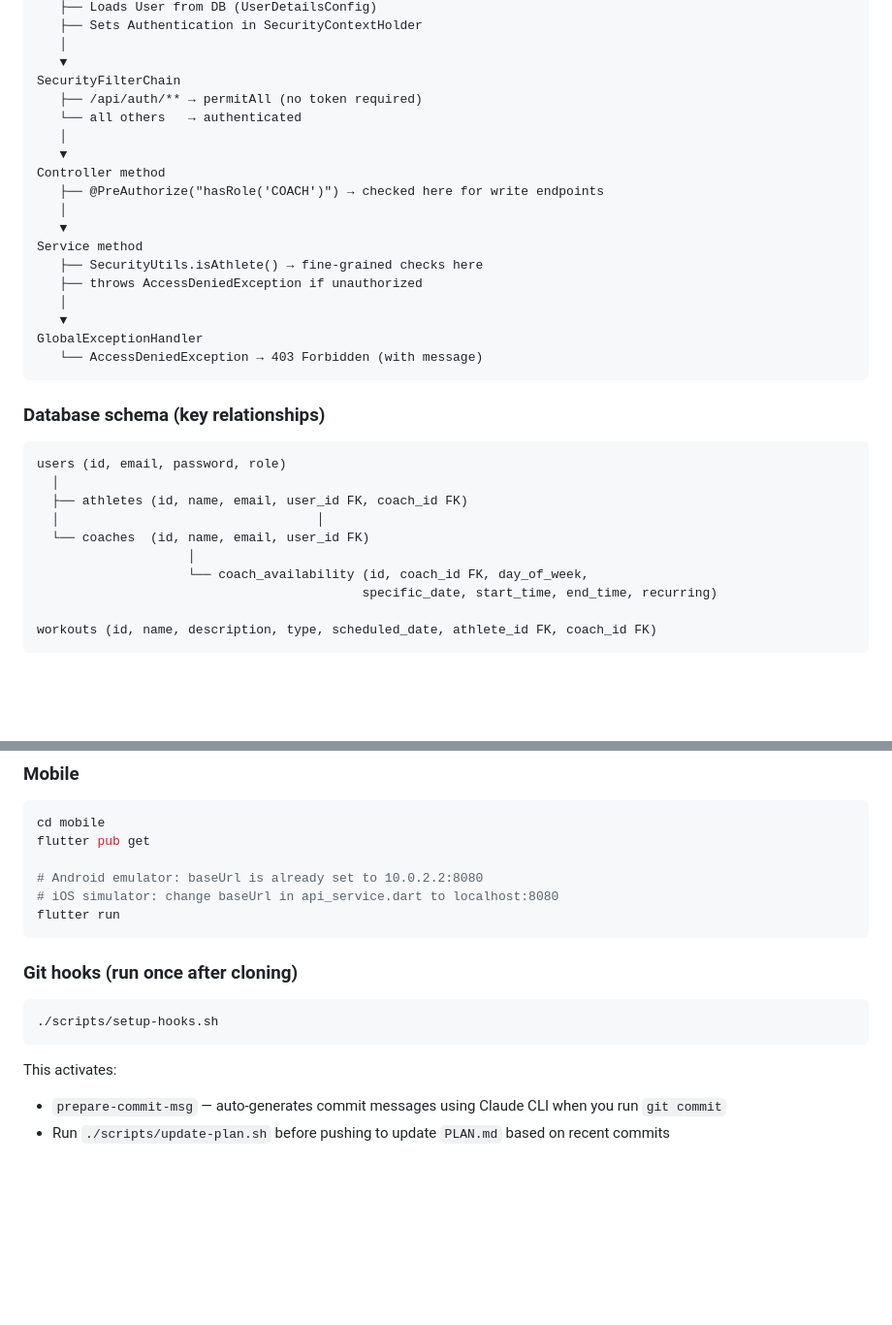
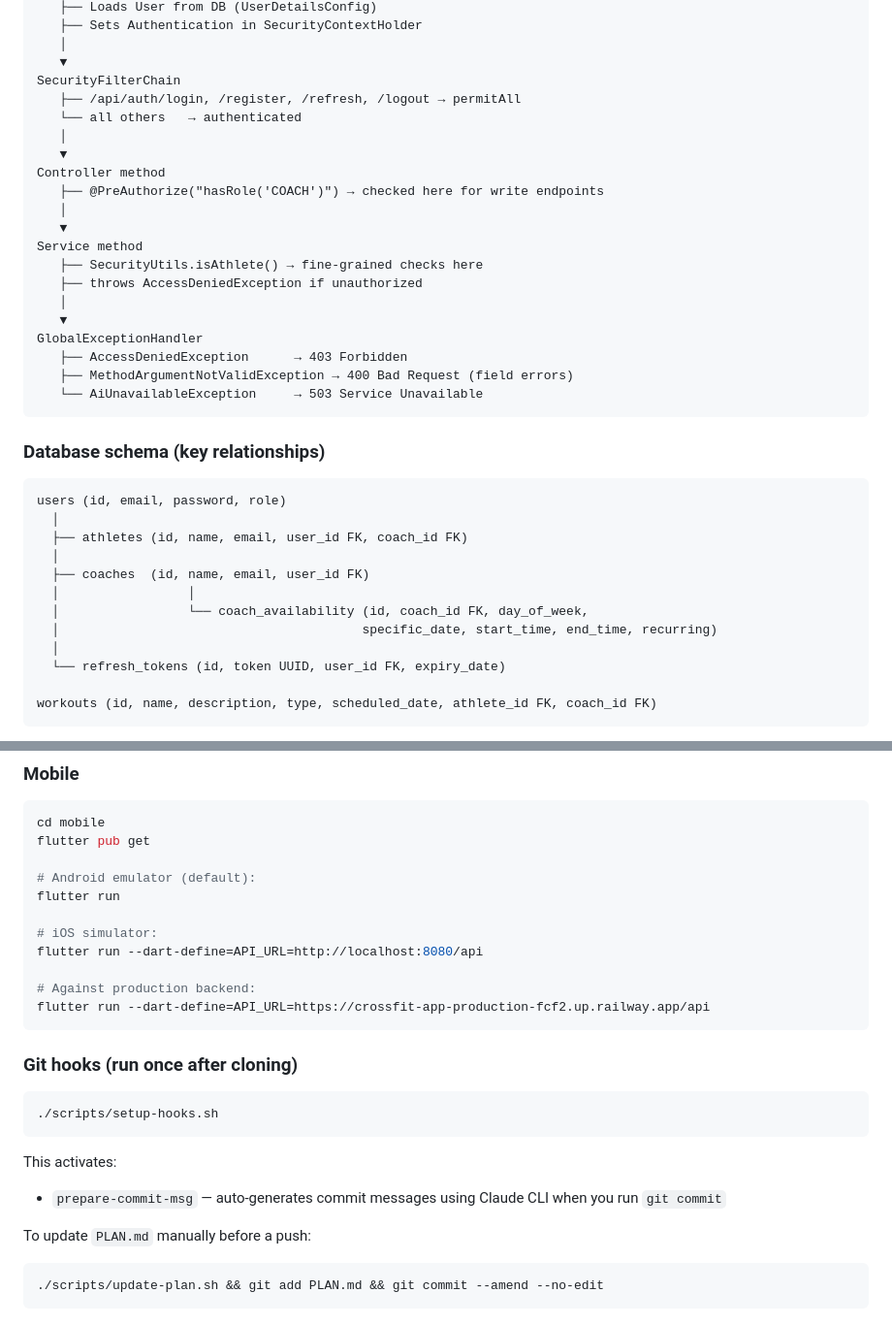
Before and after one commit to ajenux/crossfit-app, a Markdown page: ARCHITECTURE.md, 2 parts joined by grey strips. Shown at 97% size. Rendered like a GitHub page; blank space fills up the shorter version.

````diff
--- a/ARCHITECTURE.md
+++ b/ARCHITECTURE.md
@@ -124,7 +130,7 @@ JwtAuthFilter.doFilter()
    │
    ▼
 SecurityFilterChain
-   ├── /api/auth/** → permitAll (no token required)
+   ├── /api/auth/login, /register, /refresh, /logout → permitAll
    └── all others   → authenticated
    │
    ▼
@@ -138,7 +144,9 @@ Service method
    │
    ▼
 GlobalExceptionHandler
-   └── AccessDeniedException → 403 Forbidden (with message)
+   ├── AccessDeniedException      → 403 Forbidden
+   ├── MethodArgumentNotValidException → 400 Bad Request (field errors)
+   └── AiUnavailableException     → 503 Service Unavailable
 ```
 
 ### Database schema (key relationships)
@@ -147,11 +155,13 @@ GlobalExceptionHandler
 users (id, email, password, role)
   │
   ├── athletes (id, name, email, user_id FK, coach_id FK)
-  │                                  │
-  └── coaches  (id, name, email, user_id FK)
-                    │
-                    └── coach_availability (id, coach_id FK, day_of_week,
-                                           specific_date, start_time, end_time, recurring)
+  │
+  ├── coaches  (id, name, email, user_id FK)
+  │                 │
+  │                 └── coach_availability (id, coach_id FK, day_of_week,
+  │                                        specific_date, start_time, end_time, recurring)
+  │
+  └── refresh_tokens (id, token UUID, user_id FK, expiry_date)
 
 workouts (id, name, description, type, scheduled_date, athlete_id FK, coach_id FK)
 ```
@@ -498,9 +525,14 @@ export $(cat .env | xargs) && ./mvnw spring-boot:run
 cd mobile
 flutter pub get
 
-# Android emulator: baseUrl is already set to 10.0.2.2:8080
-# iOS simulator: change baseUrl in api_service.dart to localhost:8080
+# Android emulator (default):
 flutter run
+
+# iOS simulator:
+flutter run --dart-define=API_URL=http://localhost:8080/api
+
+# Against production backend:
+flutter run --dart-define=API_URL=https://crossfit-app-production-fcf2.up.railway.app/api
 ```
 
 ### Git hooks (run once after cloning)
@@ -509,4 +541,8 @@ flutter run
 ```
 This activates:
 - `prepare-commit-msg` — auto-generates commit messages using Claude CLI when you run `git commit`
-- Run `./scripts/update-plan.sh` before pushing to update `PLAN.md` based on recent commits
+
+To update `PLAN.md` manually before a push:
+```bash
+./scripts/update-plan.sh && git add PLAN.md && git commit --amend --no-edit
+```
````
Also changed, not shown: other parts of ARCHITECTURE.md (+57 -34 lines), PLAN.md (+3 -1 lines).
